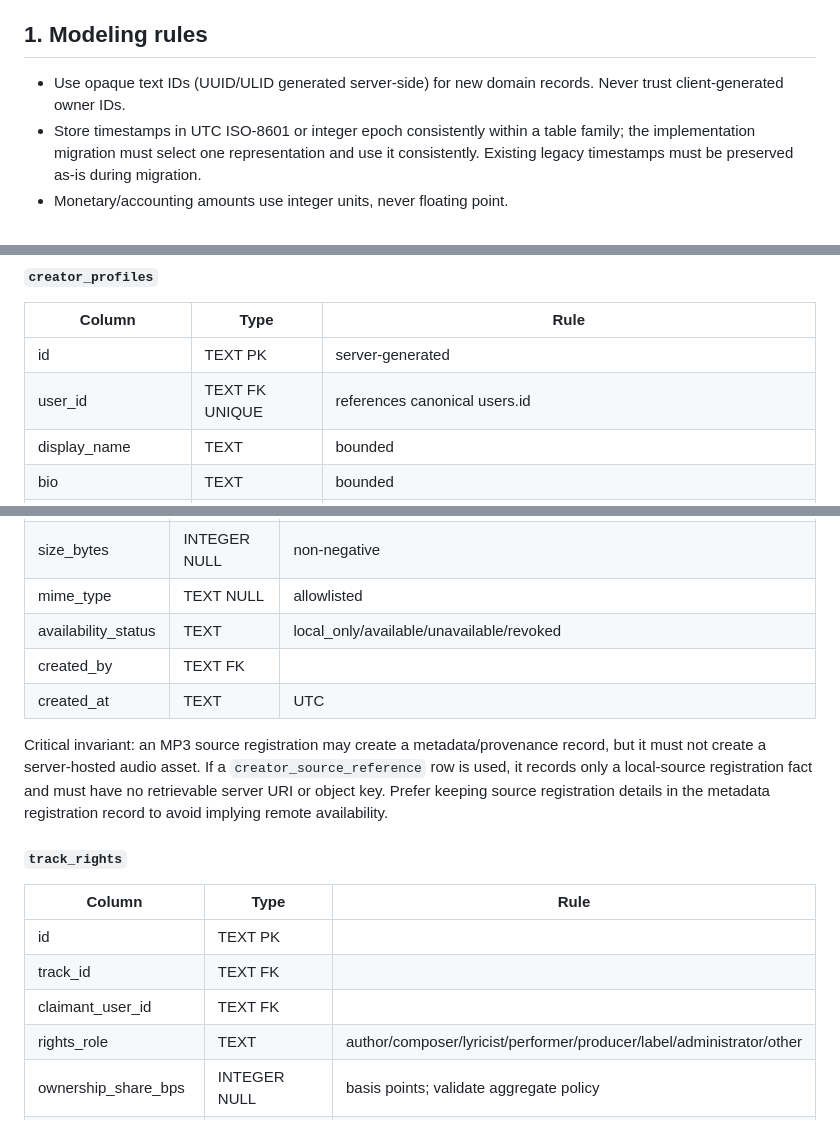
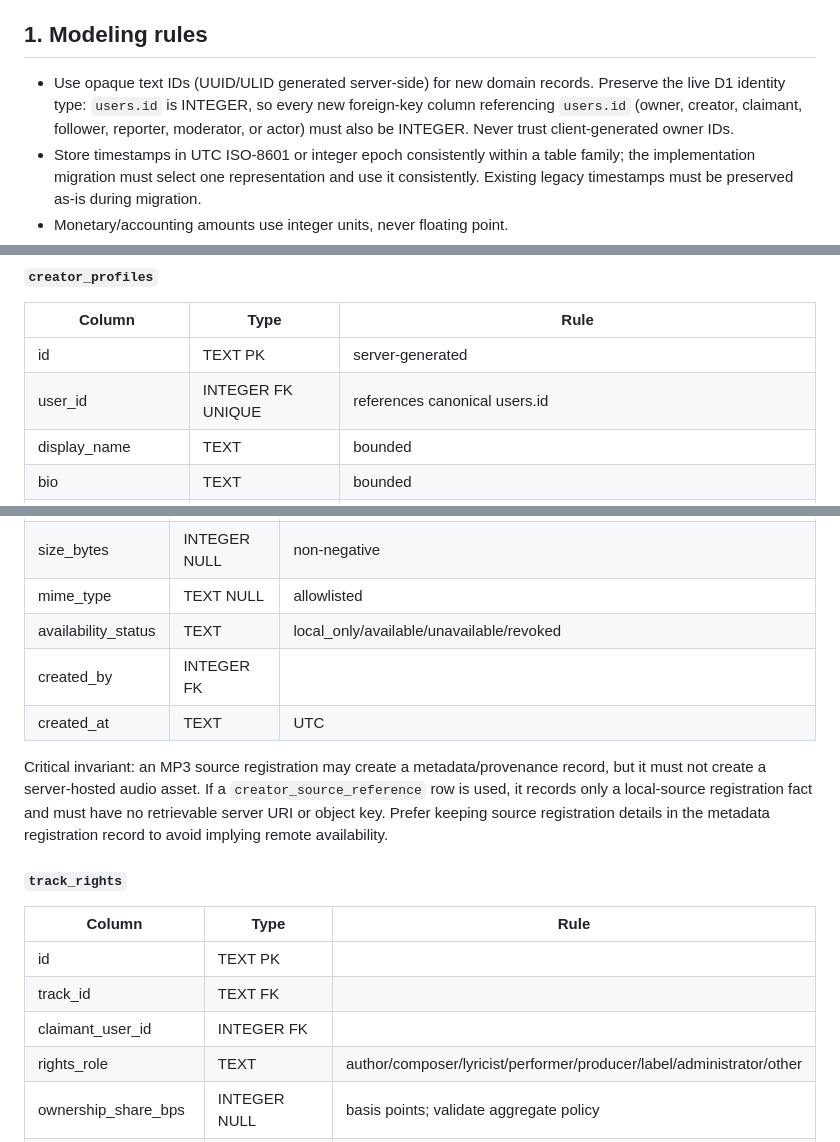
Before and after one commit to Taolee-crypto/timelink-backend, a Markdown page: docs/v3/DATA-MODEL.md, 3 parts joined by grey strips. Rendered like a GitHub page.

```diff
--- a/docs/v3/DATA-MODEL.md
+++ b/docs/v3/DATA-MODEL.md
@@ -7,7 +7,7 @@ This document defines the normalized V3 relational model. It is a target design,
 
 ## 1. Modeling rules
 
-- Use opaque text IDs (UUID/ULID generated server-side) for new domain records. Never trust client-generated owner IDs.
+- Use opaque text IDs (UUID/ULID generated server-side) for new domain records. Preserve the live D1 identity type: `users.id` is INTEGER, so every new foreign-key column referencing `users.id` (owner, creator, claimant, follower, reporter, moderator, or actor) must also be INTEGER. Never trust client-generated owner IDs.
 - Store timestamps in UTC ISO-8601 or integer epoch consistently within a table family; the implementation migration must select one representation and use it consistently. Existing legacy timestamps must be preserved as-is during migration.
 - Monetary/accounting amounts use integer units, never floating point.
 - Every creator-owned record has an explicit `owner_user_id` and server-enforced ownership checks.
@@ -55,7 +55,7 @@ erDiagram
 | Column | Type | Rule |
 |---|---|---|
 | id | TEXT PK | server-generated |
-| user_id | TEXT FK UNIQUE | references canonical users.id |
+| user_id | INTEGER FK UNIQUE | references canonical users.id |
 | display_name | TEXT | bounded |
 | bio | TEXT | bounded |
 | avatar_asset_id | TEXT NULL | references track_assets only if generic asset model is extended; otherwise use profile_assets |
@@ -117,7 +117,7 @@ Constraints: unique `(track_id, version)`; never overwrite extraction provenance
 | size_bytes | INTEGER NULL | non-negative |
 | mime_type | TEXT NULL | allowlisted |
 | availability_status | TEXT | local_only/available/unavailable/revoked |
-| created_by | TEXT FK | |
+| created_by | INTEGER FK | |
 | created_at | TEXT | UTC |
 
 Critical invariant: an MP3 source registration may create a metadata/provenance record, but it must not create a server-hosted audio asset. If a `creator_source_reference` row is used, it records only a local-source registration fact and must have no retrievable server URI or object key. Prefer keeping source registration details in the metadata registration record to avoid implying remote availability.
@@ -127,7 +127,7 @@ Critical invariant: an MP3 source registration may create a metadata/provenance
 |---|---|---|
 | id | TEXT PK | |
 | track_id | TEXT FK | |
-| claimant_user_id | TEXT FK | |
+| claimant_user_id | INTEGER FK | |
 | rights_role | TEXT | author/composer/lyricist/performer/producer/label/administrator/other |
 | ownership_share_bps | INTEGER NULL | basis points; validate aggregate policy |
 | territory | TEXT NULL | ISO country or documented region code |
```
Also changed, not shown: other parts of docs/v3/DATA-MODEL.md (+12 -12 lines).
